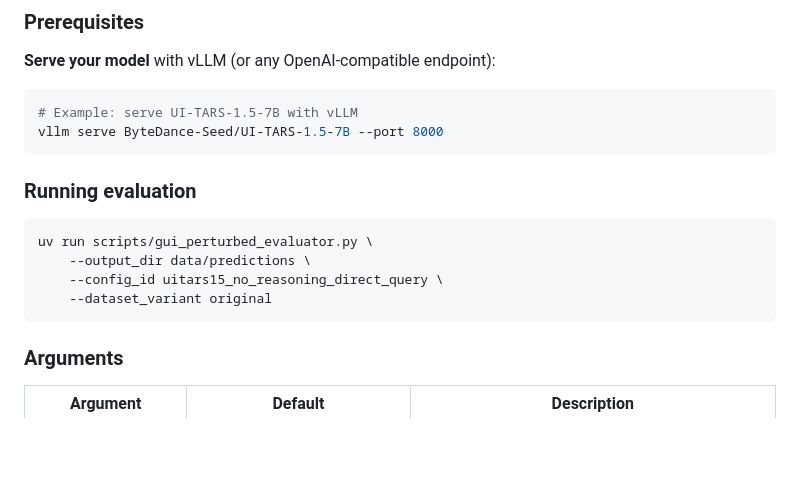
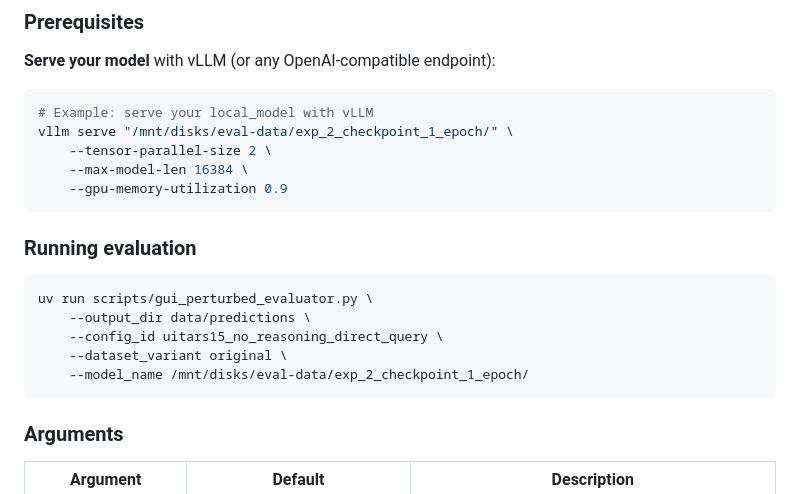
Before and after one commit to ManifoldRG/GUI-DR, a Markdown page: README.md, the part around the change. GitHub-like rendering; blank space fills up the shorter version.

````diff
--- a/README.md
+++ b/README.md
@@ -239,8 +239,11 @@ The evaluation script loads data directly from [GUI-Perturbed](https://huggingfa
 **Serve your model** with vLLM (or any OpenAI-compatible endpoint):
 
 ```bash
-# Example: serve UI-TARS-1.5-7B with vLLM
-vllm serve ByteDance-Seed/UI-TARS-1.5-7B --port 8000
+# Example: serve your local_model with vLLM
+vllm serve "/mnt/disks/eval-data/exp_2_checkpoint_1_epoch/" \
+    --tensor-parallel-size 2 \
+    --max-model-len 16384 \
+    --gpu-memory-utilization 0.9
 ```
 
 ### Running evaluation
@@ -249,7 +252,8 @@ vllm serve ByteDance-Seed/UI-TARS-1.5-7B --port 8000
 uv run scripts/gui_perturbed_evaluator.py \
     --output_dir data/predictions \
     --config_id uitars15_no_reasoning_direct_query \
-    --dataset_variant original
+    --dataset_variant original \
+    --model_name /mnt/disks/eval-data/exp_2_checkpoint_1_epoch/
 ```
 
 ### Arguments
````
